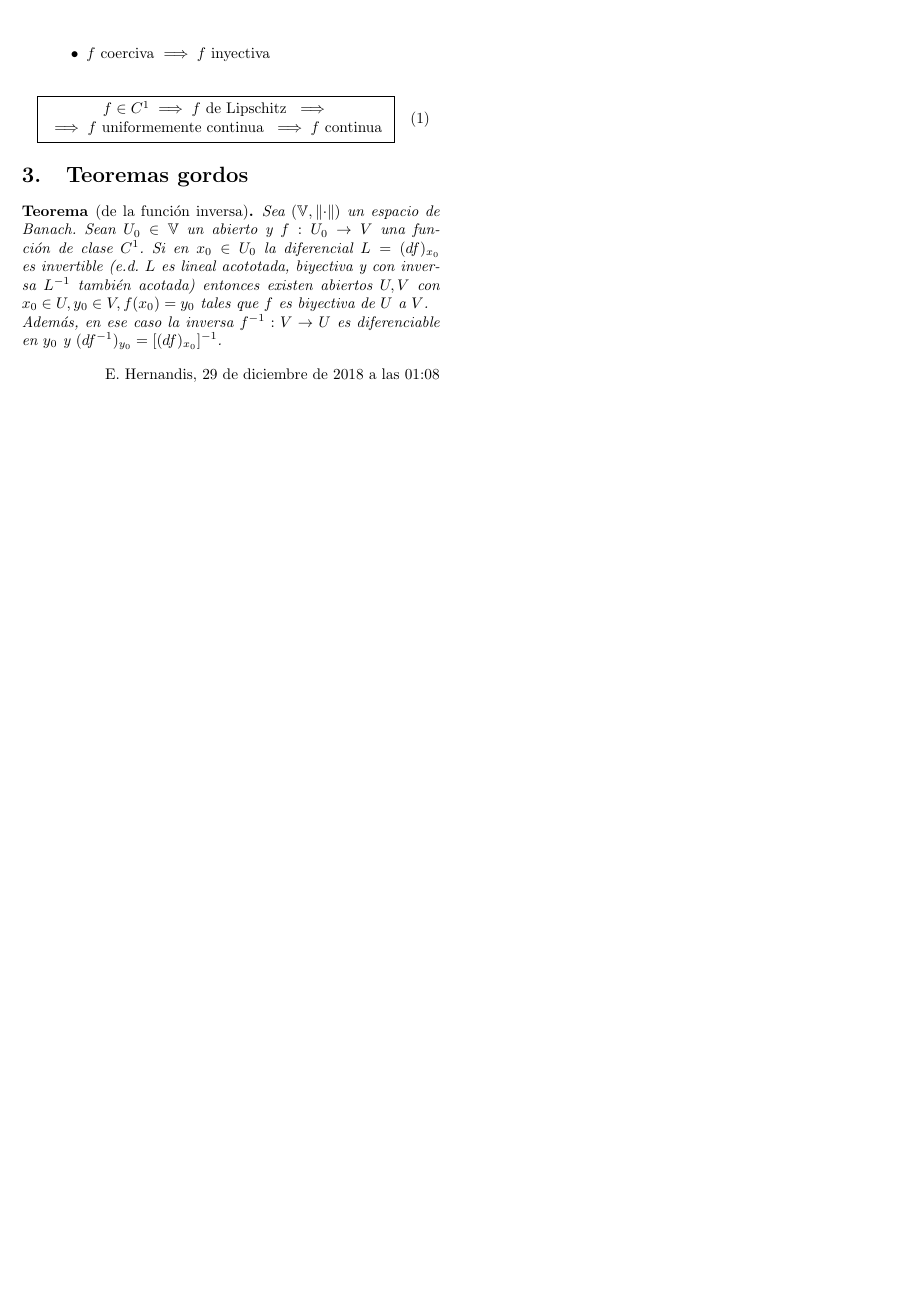
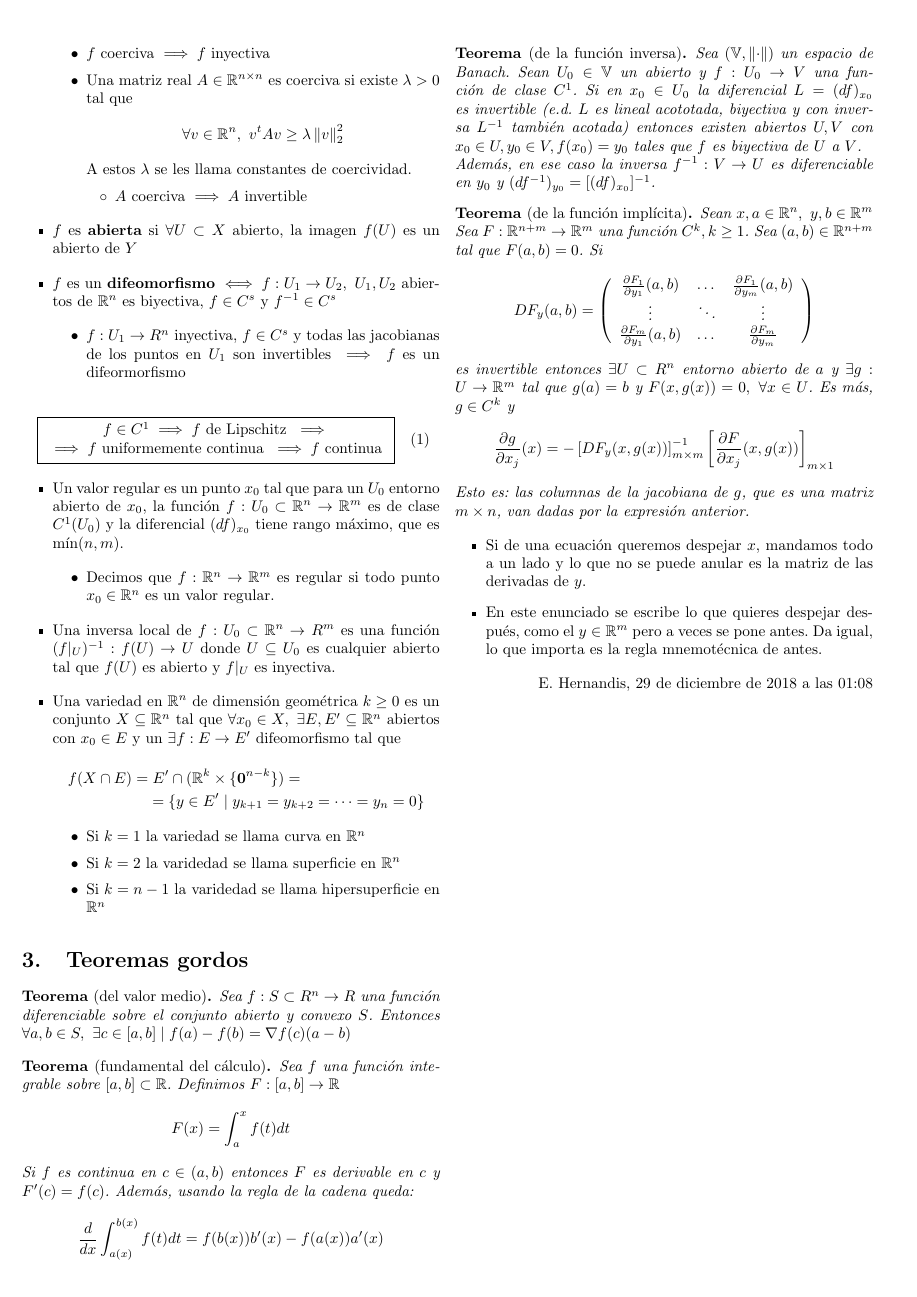
Before and after one commit to knifecake/apuntes, a LaTeX CV (anamat/resumen-anamat.tex): page 4 of 4. Compiled offline with pdfLaTeX.

Commit message:
Teoremas para ladrillitos

```diff
--- a/anamat/resumen-anamat.tex
+++ b/anamat/resumen-anamat.tex
@@ -362,6 +362,19 @@ Sean $(X, d_X), (Y, d_Y)$ espacios métricos, sea $f:X \to Y$
 	\end{align*}
 	\begin{itemize}
 		\item $f$ coerciva $\implies f$ inyectiva
+		\item Una matriz real $A \in \R^{n\times n}$ es coerciva si existe $\lambda > 0$ tal que
+		\begin{align*}
+			\forall v \in \R^n,\ v^tAv \geq \lambda \norma{v}_2^2
+		\end{align*}
+		A estos $\lambda$ se les llama constantes de coercividad.
+		\begin{itemize}
+			\item $A$ coerciva $\implies A$ invertible
+		\end{itemize}
+	\end{itemize}
+	\item $f$ es \textbf{abierta} si $\forall U \subset X$ abierto, la imagen $f(U)$ es un abierto de $Y$
+	\item $f$ es un \textbf{difeomorfismo} $\iff f: U_1 \to U_2,\ U_1,U_2$ abiertos de $\R^n$ es biyectiva, $f \in C^s$ y $f^{-1} \in C^s$
+	\begin{itemize}
+		\item $f:U_1 \to R^n$ inyectiva, $f \in C^s$ y todas las jacobianas de los puntos en $U_1$ son invertibles $\implies f$ es un difeormorfismo
 	\end{itemize}
 \end{itemize}
 \begin{multline}
@@ -373,7 +386,39 @@ Sean $(X, d_X), (Y, d_Y)$ espacios métricos, sea $f:X \to Y$
 	}
 \end{multline}
 
+\begin{itemize}
+	\item Un valor regular es un punto $x_0$ tal que para un $U_0$ entorno abierto de $x_0$, la función $f:U_0 \subset \R^n \to \R^m$ es de clase $C^1(U_0)$ y la diferencial $(df)_{x_0}$ tiene rango máximo, que es $\min(n, m)$.
+	\begin{itemize}
+		\item Decimos que $f:\R^n \to \R^m$ es regular si todo punto $x_0 \in \R^n$ es un valor regular.
+	\end{itemize}
+	\item Una inversa local de $f:U_0 \subset \R^n \to R^m$ es una función $(f|_U)^{-1} : f(U) \to U$ donde $U \subseteq U_0$ es cualquier abierto tal que $f(U)$ es abierto y $f|_U$ es inyectiva.
+	\item Una variedad en $\R^n$ de dimensión geométrica $k \geq 0$ es un conjunto $X \subseteq \R^n$ tal que $\forall x_0 \in X,\ \exists E, E' \subseteq \R^n$ abiertos con $x_0 \in E$ y un $\exists f:E \to E'$ difeomorfismo tal que
+	\begin{multline*}
+		f(X \cap E) = E' \cap (\R^k \times \{\mathbf{0}^{n-k}\}) =\\= \{y \in E' \mid y_{k+1} = y_{k+2} = \dots = y_{n} = 0\}
+	\end{multline*}
+	\begin{itemize}
+		\item Si $k = 1$ la variedad se llama curva en $\R^n$
+		\item Si $k = 2$ la varidedad se llama superficie en $\R^n$
+		\item Si $k = n-1$ la varidedad se llama hipersuperficie en $\R^n$
+	\end{itemize}
+\end{itemize}
+
 \section{Teoremas gordos}
+
+\begin{thm}[del valor medio]
+	Sea $f: S \subset R^n \to R$ una función diferenciable sobre el conjunto abierto y convexo $S$. Entonces $\forall a, b \in S,\ \exists c \in [a,b] \mid f(a) - f(b) = \nabla f(c)(a - b)$
+\end{thm}
+
+\begin{thm}[fundamental del cálculo]
+	Sea $f$ una función integrable sobre $[a,b] \subset \R$. Definimos $F:[a,b] \to \R$
+	\begin{align*}
+		F(x) = \int_{a}^{x} f(t)dt
+	\end{align*}
+	Si $f$ es continua en $c \in (a,b)$ entonces $F$ es derivable en $c$ y $F'(c) = f(c)$. Además, usando la regla de la cadena queda:
+	\begin{align*}
+		\frac{d}{dx}\int_{a(x)}^{b(x)} f(t)dt = f(b(x))b'(x) - f(a(x))a'(x)
+	\end{align*}
+\end{thm}
 
 \begin{thm}[de la función inversa]
 	Sea $(\V, \norma{\cdot})$ un espacio de Banach. Sean $U_0 \in \V$ un abierto y $f:U_0 \to V$ una función de clase $C^1$. Si en $x_0 \in U_0$ la diferencial $L = (df)_{x_0}$ es invertible (e.d. $L$ es lineal acototada, biyectiva y con inversa $L^{-1}$ también acotada) entonces existen abiertos $U, V$ con $x_0 \in U, y_0 \in V, f(x_0) = y_0$  tales que $f$ es biyectiva de $U$ a $V$.
@@ -381,6 +426,27 @@ Sean $(X, d_X), (Y, d_Y)$ espacios métricos, sea $f:X \to Y$
 	Además, en ese caso la inversa $f^{-1}:V \to U$ es diferenciable en $y_0$ y $(df^{-1})_{y_0} = [(df)_{x_0}]^{-1}$.
 \end{thm}
 
+\begin{thm}[de la función implícita]
+	Sean $x,a \in \R^n,\ y,b \in \R^m$
+	Sea $F: \R^{n+m} \to \R^m$ una función $C^k, k \geq 1$. Sea $(a,b) \in \R^{n+m}$ tal que $F(a,b) = 0$. Si
+	\begin{align*}
+		DF_y(a,b) = \left(\begin{array}{ccc}
+		\frac{\partial F_1}{\partial y_1}(a,b) & \dots & \frac{\partial F_1}{\partial y_m}(a,b) \\
+		\vdots & \ddots & \vdots \\
+		\frac{\partial F_m}{\partial y_1}(a,b) & \dots & \frac{\partial F_m}{\partial y_m}
+		\end{array}\right)
+	\end{align*}
+	es invertible entonces $\exists U \subset R^n$ entorno abierto de $a$ y $\exists g:U \to \R^m$ tal que $g(a) = b$ y $F(x, g(x)) = 0,\ \forall x \in U$. Es más, $g \in C^k$ y
+	\begin{align*}
+		\frac{\partial g}{\partial x_j}(x) = -\left[DF_y(x, g(x))\right]^{-1}_{m\times m}\left[\frac{\partial F}{\partial x_j}(x, g(x))\right]_{m \times 1}
+	\end{align*}
+	Esto es: las columnas de la jacobiana de $g$, que es una matriz $m \times n$, van dadas por la expresión anterior.
+\end{thm}
+\begin{itemize}
+	\item Si de una ecuación queremos despejar $x$, mandamos todo a un lado y lo que no se puede anular es la matriz de las derivadas de $y$.
+	\item En este enunciado se escribe lo que quieres despejar después, como el $y \in \R^m$ pero a veces se pone antes. Da igual, lo que importa es la regla mnemotécnica de antes.
+\end{itemize}
+
 \begin{flushright}
 	E. Hernandis, \today $ $ a las \currenttime
 \end{flushright}
```
Also changed, not shown: anamat/resumen-anamat.pdf.
